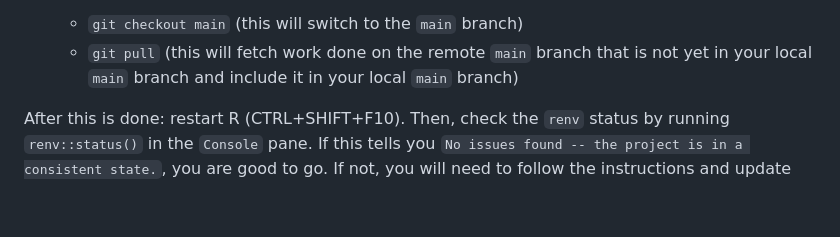
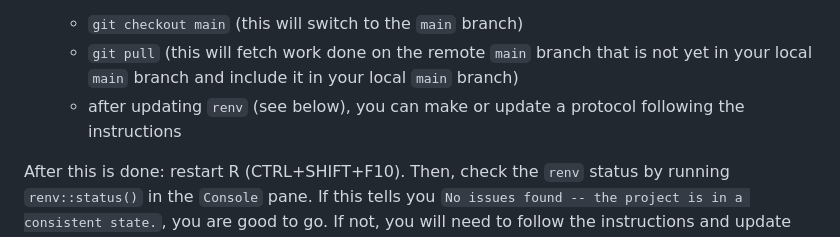
Before and after one commit to inbo/protocolsource, a Markdown page: CONTRIBUTING.md, the part around the change. Drawn GitHub-style; blank space fills up the shorter version.

Commit message:
Update CONTRIBUTING.md
Co-authored-by: Els Lommelen <els.lommelen@inbo.be>

```diff
--- a/CONTRIBUTING.md
+++ b/CONTRIBUTING.md
@@ -29,6 +29,7 @@ To check if your local `git` _clone_ is aligned with [protocolsource repository]
 -   Situation 2: you want to start working on a new protocol or update an existing protocol:
     -   `git checkout main` (this will switch to the `main` branch)
     -   `git pull` (this will fetch work done on the remote `main` branch that is not yet in your local `main` branch and include it in your local `main` branch)
+    - after updating `renv` (see below), you can make or update a protocol following the instructions
 
 After this is done: restart R (CTRL+SHIFT+F10).
 Then, check the `renv` status by running `renv::status()` in the `Console` pane.
```
